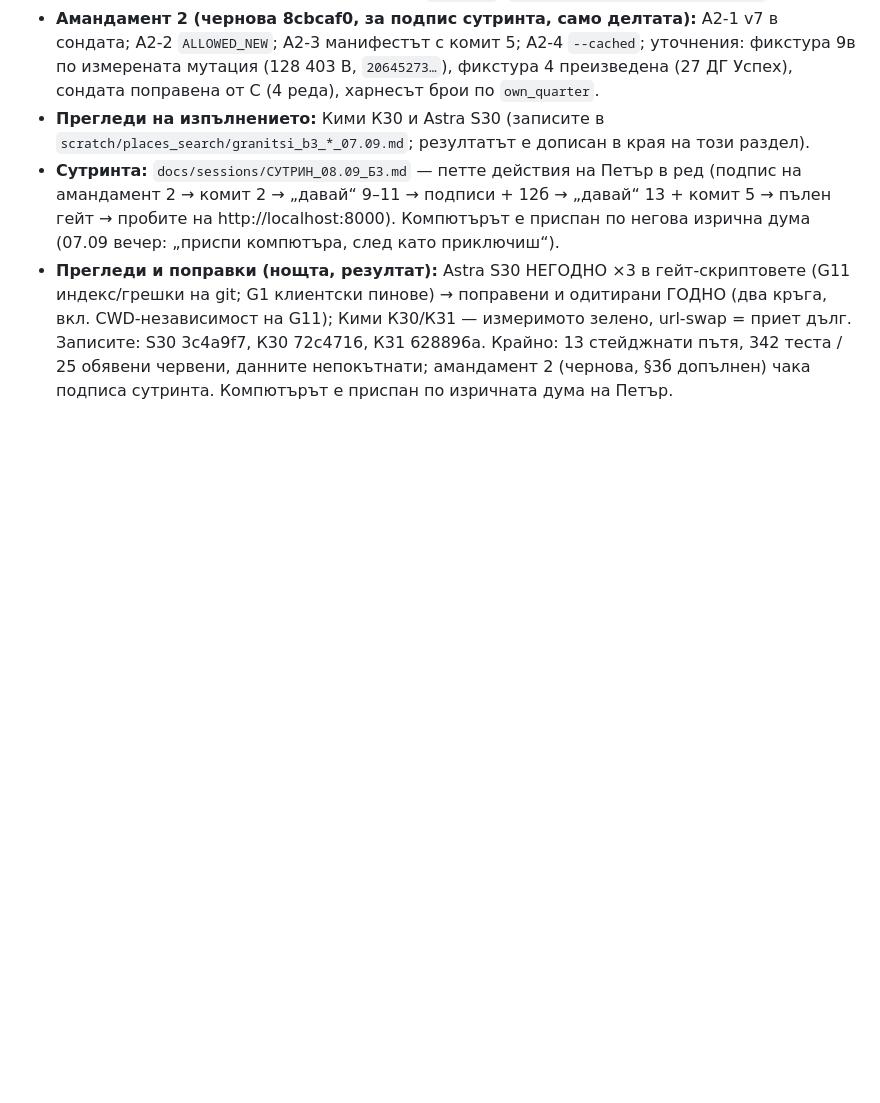
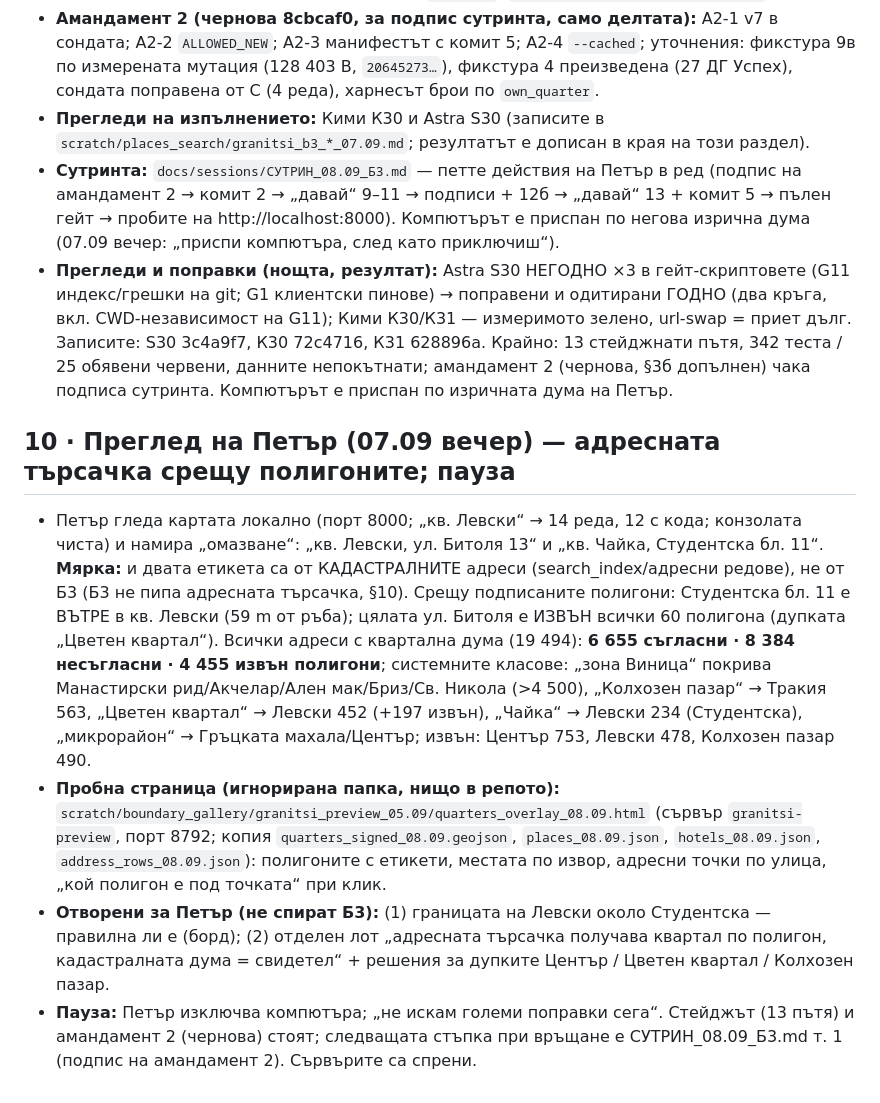
Before and after one commit to Petar1984/Fire_Varna, a Markdown page: docs/sessions/СЪСТОЯНИЕ_Границите_06.09.md, the part around the change. Rendered like a GitHub page; blank space fills up the shorter version.

Commit message:
state: §10 — Petar's local review (address-search quarter words vs signed polygons measured: 6655/8384/4455; Студентска бл. 11 inside Левски, Битоля outside all), overlay probe page, pause before amendment 2 signature

```diff
--- a/docs/sessions/СЪСТОЯНИЕ_Границите_06.09.md
+++ b/docs/sessions/СЪСТОЯНИЕ_Границите_06.09.md
@@ -77,3 +77,9 @@
 - **Прегледи на изпълнението:** Кими К30 и Astra S30 (записите в `scratch/places_search/granitsi_b3_*_07.09.md`; резултатът е дописан в края на този раздел).
 - **Сутринта:** `docs/sessions/СУТРИН_08.09_Б3.md` — петте действия на Петър в ред (подпис на амандамент 2 → комит 2 → „давай“ 9–11 → подписи + 12б → „давай“ 13 + комит 5 → пълен гейт → пробите на http://localhost:8000). Компютърът е приспан по негова изрична дума (07.09 вечер: „приспи компютъра, след като приключиш“).
 - **Прегледи и поправки (нощта, резултат):** Astra S30 НЕГОДНО ×3 в гейт-скриптовете (G11 индекс/грешки на git; G1 клиентски пинове) → поправени и одитирани ГОДНО (два кръга, вкл. CWD-независимост на G11); Кими К30/К31 — измеримото зелено, url-swap = приет дълг. Записите: S30 3c4a9f7, К30 72c4716, К31 628896a. Крайно: 13 стейджнати пътя, 342 теста / 25 обявени червени, данните непокътнати; амандамент 2 (чернова, §3б допълнен) чака подписа сутринта. Компютърът е приспан по изричната дума на Петър.
+
+## 10 · Преглед на Петър (07.09 вечер) — адресната търсачка срещу полигоните; пауза
+- Петър гледа картата локално (порт 8000; „кв. Левски“ → 14 реда, 12 с кода; конзолата чиста) и намира „омазване“: „кв. Левски, ул. Битоля 13“ и „кв. Чайка, Студентска бл. 11“. **Мярка:** и двата етикета са от КАДАСТРАЛНИТЕ адреси (search_index/адресни редове), не от Б3 (Б3 не пипа адресната търсачка, §10). Срещу подписаните полигони: Студентска бл. 11 е ВЪТРЕ в кв. Левски (59 m от ръба); цялата ул. Битоля е ИЗВЪН всички 60 полигона (дупката „Цветен квартал“). Всички адреси с квартална дума (19 494): **6 655 съгласни · 8 384 несъгласни · 4 455 извън полигони**; системните класове: „зона Виница“ покрива Манастирски рид/Акчелар/Ален мак/Бриз/Св. Никола (>4 500), „Колхозен пазар“ → Тракия 563, „Цветен квартал“ → Левски 452 (+197 извън), „Чайка“ → Левски 234 (Студентска), „микрорайон“ → Гръцката махала/Център; извън: Център 753, Левски 478, Колхозен пазар 490.
+- **Пробна страница (игнорирана папка, нищо в репото):** `scratch/boundary_gallery/granitsi_preview_05.09/quarters_overlay_08.09.html` (сървър `granitsi-preview`, порт 8792; копия `quarters_signed_08.09.geojson`, `places_08.09.json`, `hotels_08.09.json`, `address_rows_08.09.json`): полигоните с етикети, местата по извор, адресни точки по улица, „кой полигон е под точката“ при клик.
+- **Отворени за Петър (не спират Б3):** (1) границата на Левски около Студентска — правилна ли е (борд); (2) отделен лот „адресната търсачка получава квартал по полигон, кадастралната дума = свидетел“ + решения за дупките Център / Цветен квартал / Колхозен пазар.
+- **Пауза:** Петър изключва компютъра; „не искам големи поправки сега“. Стейджът (13 пътя) и амандамент 2 (чернова) стоят; следващата стъпка при връщане е СУТРИН_08.09_Б3.md т. 1 (подпис на амандамент 2). Сървърите са спрени.
```
